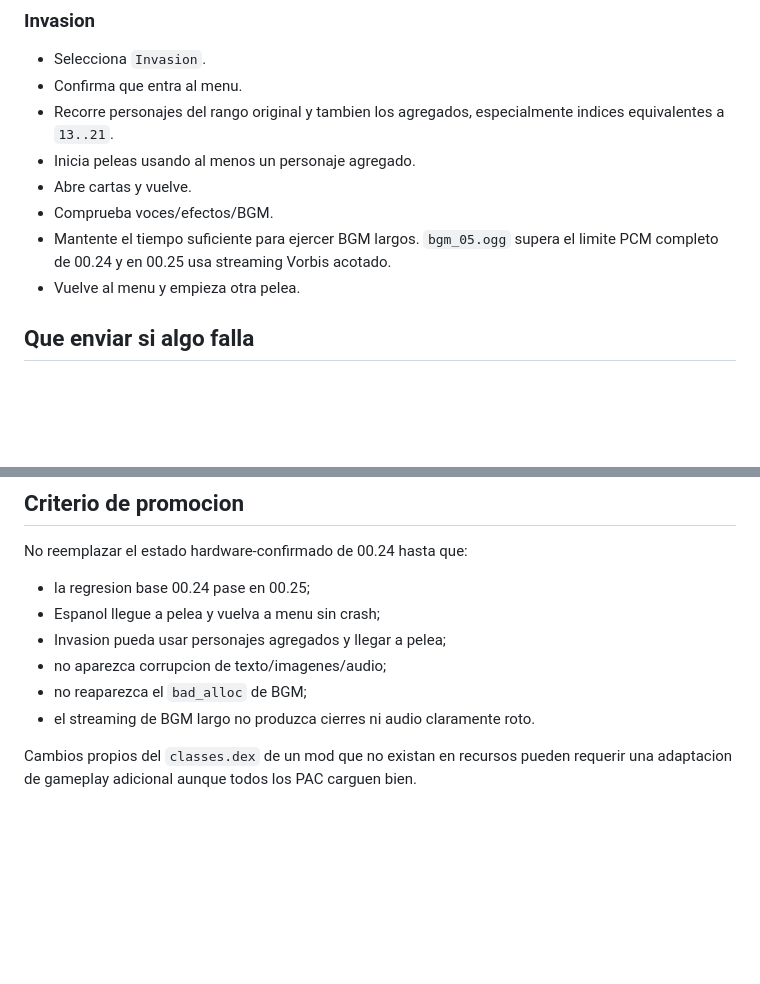
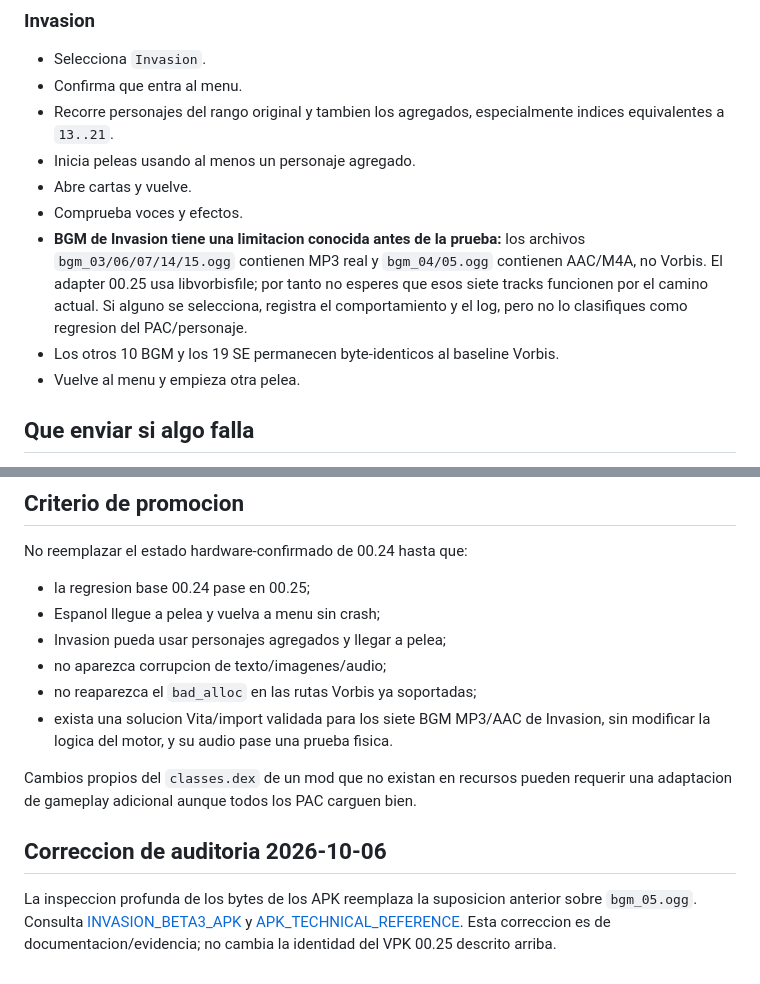
Before and after one commit to VegettoSan/Drag-n-Ball-Tap-Battle-PS-Vita, a Markdown page: docs/TEST_VITA_00_25.md, 2 parts joined by grey strips. Rendered like a GitHub page; blank space fills up the shorter version.

Commit message:
Correct 00.25 Invasion test expectations for MP3 and AAC BGM

```diff
--- a/docs/TEST_VITA_00_25.md
+++ b/docs/TEST_VITA_00_25.md
@@ -89,9 +89,14 @@ Una regresion aqui tiene prioridad sobre cualquier problema especifico de mod.
   indices equivalentes a `13..21`.
 - Inicia peleas usando al menos un personaje agregado.
 - Abre cartas y vuelve.
-- Comprueba voces/efectos/BGM.
-- Mantente el tiempo suficiente para ejercer BGM largos. `bgm_05.ogg` supera
-  el limite PCM completo de 00.24 y en 00.25 usa streaming Vorbis acotado.
+- Comprueba voces y efectos.
+- **BGM de Invasion tiene una limitacion conocida antes de la prueba:** los
+  archivos `bgm_03/06/07/14/15.ogg` contienen MP3 real y
+  `bgm_04/05.ogg` contienen AAC/M4A, no Vorbis. El adapter 00.25 usa
+  libvorbisfile; por tanto no esperes que esos siete tracks funcionen por el
+  camino actual. Si alguno se selecciona, registra el comportamiento y el log,
+  pero no lo clasifiques como regresion del PAC/personaje.
+- Los otros 10 BGM y los 19 SE permanecen byte-identicos al baseline Vorbis.
 - Vuelve al menu y empieza otra pelea.
 
 ## Que enviar si algo falla
@@ -115,8 +120,16 @@ No reemplazar el estado hardware-confirmado de 00.24 hasta que:
 - Espanol llegue a pelea y vuelva a menu sin crash;
 - Invasion pueda usar personajes agregados y llegar a pelea;
 - no aparezca corrupcion de texto/imagenes/audio;
-- no reaparezca el `bad_alloc` de BGM;
-- el streaming de BGM largo no produzca cierres ni audio claramente roto.
+- no reaparezca el `bad_alloc` en las rutas Vorbis ya soportadas;
+- exista una solucion Vita/import validada para los siete BGM MP3/AAC de
+  Invasion, sin modificar la logica del motor, y su audio pase una prueba fisica.
 
 Cambios propios del `classes.dex` de un mod que no existan en recursos pueden
 requerir una adaptacion de gameplay adicional aunque todos los PAC carguen bien.
+
+## Correccion de auditoria 2026-10-06
+
+La inspeccion profunda de los bytes de los APK reemplaza la suposicion anterior
+sobre `bgm_05.ogg`. Consulta [INVASION_BETA3_APK](INVASION_BETA3_APK.md) y
+[APK_TECHNICAL_REFERENCE](APK_TECHNICAL_REFERENCE.md). Esta correccion es de
+documentacion/evidencia; no cambia la identidad del VPK 00.25 descrito arriba.
```
